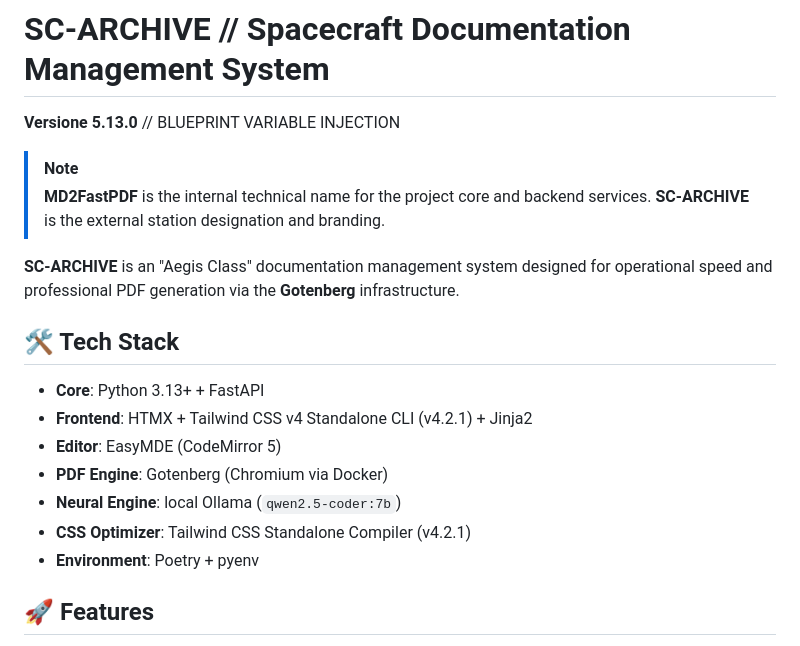
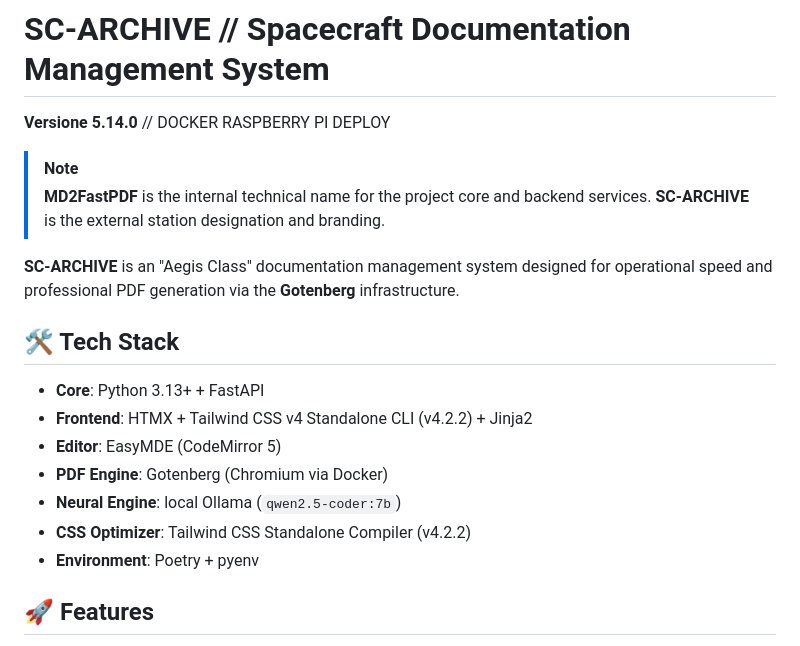
Before and after one commit to wolfmanIII/MD2FastPDF, a Markdown page: README.md, the part around one of its changes. GitHub-like rendering.

```diff
--- a/README.md
+++ b/README.md
@@ -1,6 +1,6 @@
 # SC-ARCHIVE // Spacecraft Documentation Management System
 
-**Versione 5.13.0** // BLUEPRINT VARIABLE INJECTION
+**Versione 5.14.0** // DOCKER RASPBERRY PI DEPLOY
 
 > [!NOTE]
 > **MD2FastPDF** is the internal technical name for the project core and backend services. **SC-ARCHIVE** is the external station designation and branding.
@@ -10,11 +10,11 @@
 ## 🛠 Tech Stack
 
 - **Core**: Python 3.13+ + FastAPI
-- **Frontend**: HTMX + Tailwind CSS v4 Standalone CLI (v4.2.1) + Jinja2
+- **Frontend**: HTMX + Tailwind CSS v4 Standalone CLI (v4.2.2) + Jinja2
 - **Editor**: EasyMDE (CodeMirror 5)
 - **PDF Engine**: Gotenberg (Chromium via Docker)
 - **Neural Engine**: local Ollama (`qwen2.5-coder:7b`)
-- **CSS Optimizer**: Tailwind CSS Standalone Compiler (v4.2.1)
+- **CSS Optimizer**: Tailwind CSS Standalone Compiler (v4.2.2)
 - **Environment**: Poetry + pyenv
 
 ## 🚀 Features
```
Also changed, not shown: other parts of README.md (+39 -0 lines), CHANGELOG.md (+17 -0 lines), docs/docker-raspberry.md (+3 -2 lines).
